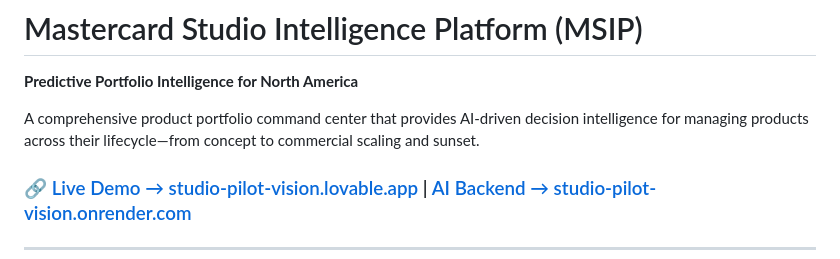
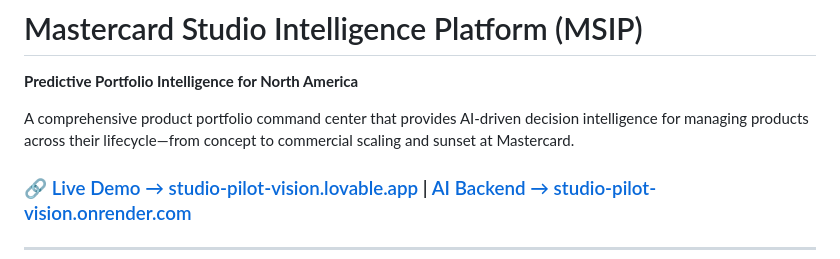
Before and after one commit to pauly7610/studio-pilot-vision, a Markdown page: README.md, the part around the change. GitHub-like rendering.

Commit message:
docs: add Mastercard context to description

```diff
--- a/README.md
+++ b/README.md
@@ -2,7 +2,7 @@
 
 **Predictive Portfolio Intelligence for North America**
 
-A comprehensive product portfolio command center that provides AI-driven decision intelligence for managing products across their lifecycle—from concept to commercial scaling and sunset.
+A comprehensive product portfolio command center that provides AI-driven decision intelligence for managing products across their lifecycle—from concept to commercial scaling and sunset at Mastercard.
 
 ### 🔗 [Live Demo → studio-pilot-vision.lovable.app](https://studio-pilot-vision.lovable.app/) | [AI Backend → studio-pilot-vision.onrender.com](https://studio-pilot-vision.onrender.com/)
 
```
